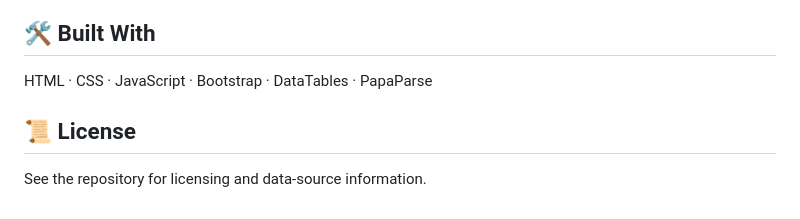
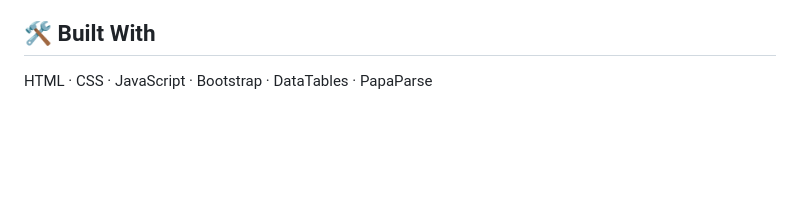
Before and after one commit to rajesvariparasa/neet-pg-2025-data-explore, a Markdown page: README.md, the part around the change. Rendered like a GitHub page; blank space fills up the shorter version.

```diff
--- a/README.md
+++ b/README.md
@@ -92,7 +92,3 @@ For counselling decisions, seat availability, eligibility, allotment status, or
 ## 🛠️ Built With
 
 HTML · CSS · JavaScript · Bootstrap · DataTables · PapaParse
-
-## 📜 License
-
-See the repository for licensing and data-source information.
```
